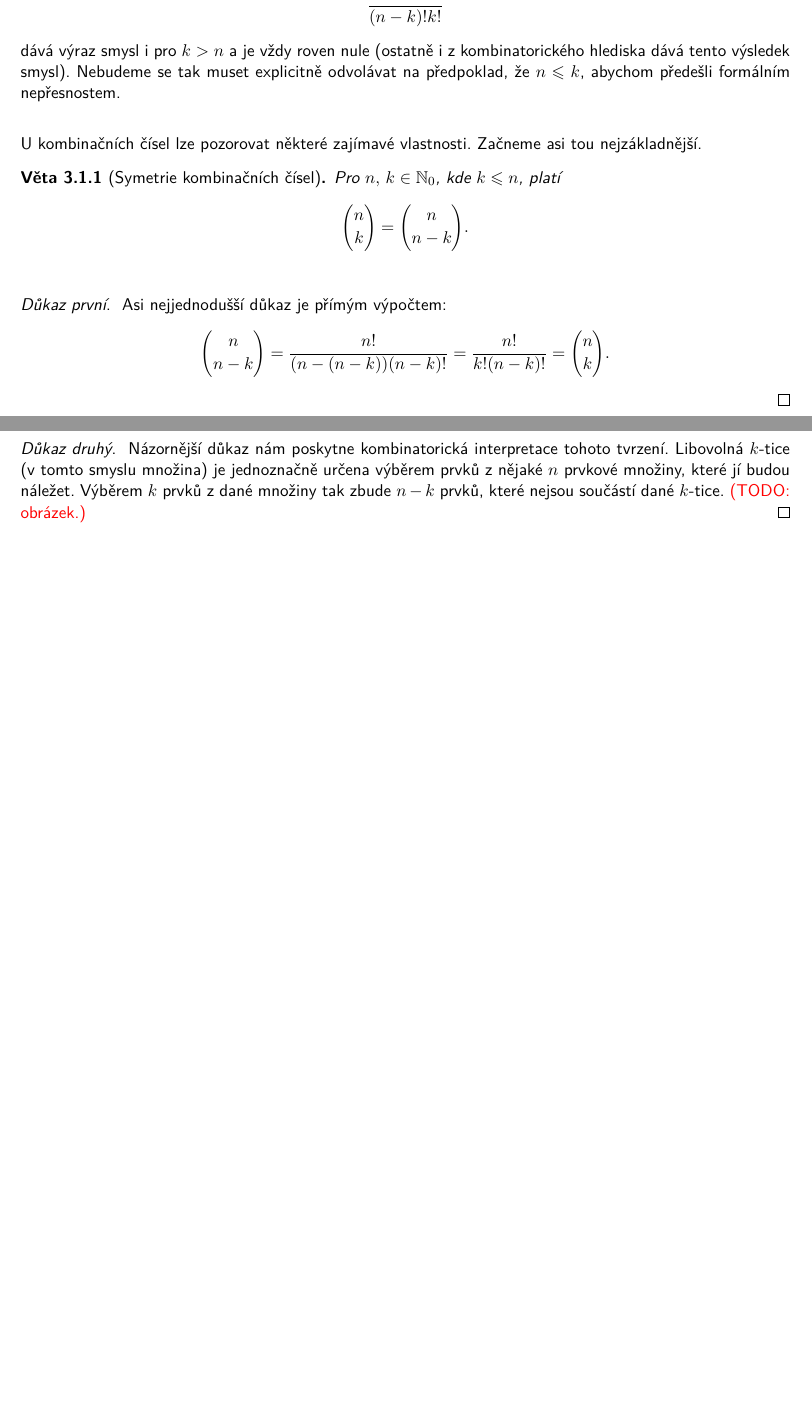
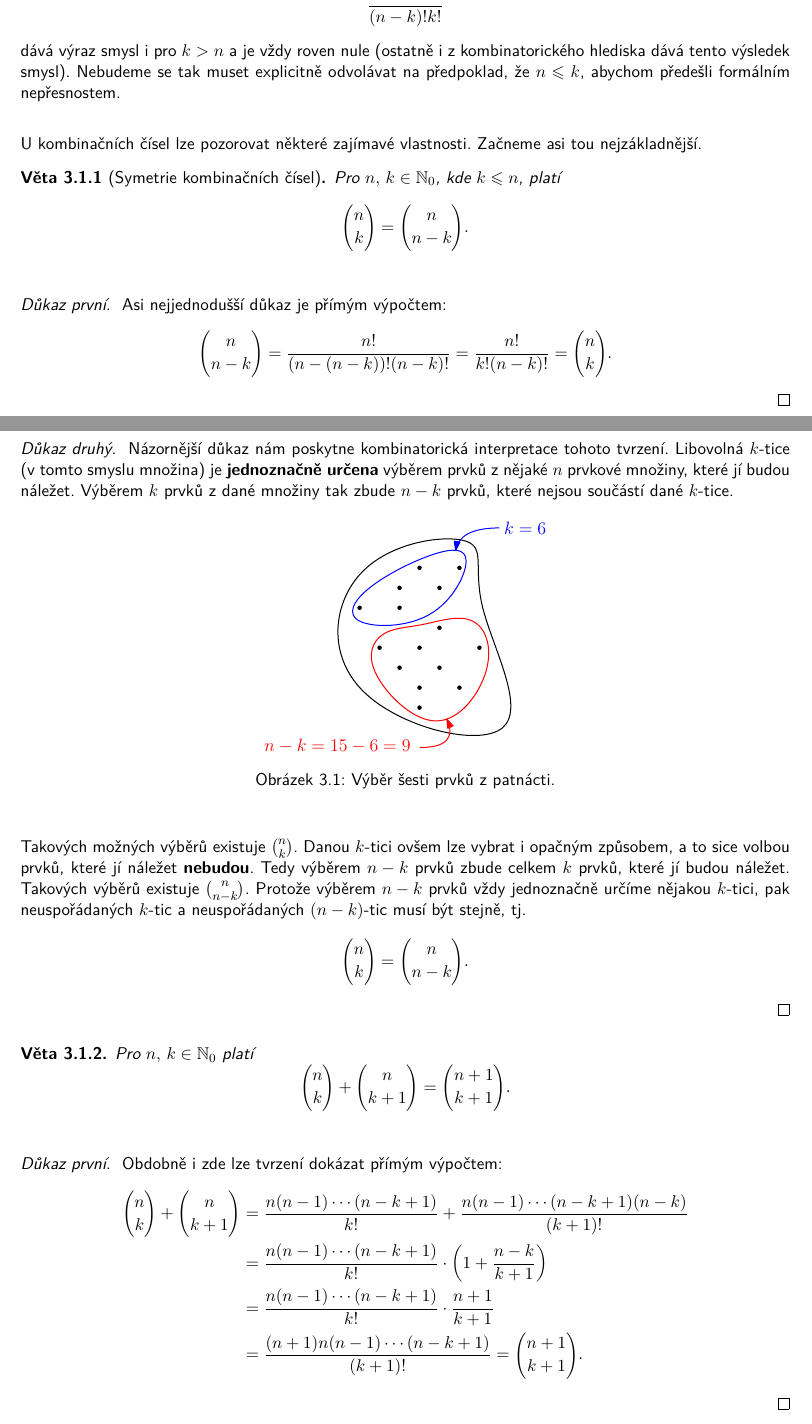
Before and after one commit to D4vEOFF/Combinatorial-Basics, a LaTeX book (CombinatorialBasics/combinatorics.tex, which reads CombinatorialBasics/components/chapter03/sections/vlastnosti_kombinacnich_cisel.tex): two parts of pages 15 and 16 of 19, joined at a grey line, cut so that both start at the same text, the shorter picture padded with empty space. The pictures show the PDF file CombinatorialBasics/combinatorics.pdf that the author committed with the source.

Commit message:
Dodělán důkaz symetrie KC + důkaz o součtu KČ

```diff
--- a/CombinatorialBasics/components/chapter03/sections/vlastnosti_kombinacnich_cisel.tex
+++ b/CombinatorialBasics/components/chapter03/sections/vlastnosti_kombinacnich_cisel.tex
@@ -14,9 +14,30 @@ U kombinačních čísel lze pozorovat některé zajímavé vlastnosti. Začneme
 \end{theorem}
 \begin{proof}[Důkaz první]
     Asi nejjednodušší důkaz je přímým výpočtem:
-    \[\binom{n}{n-k}=\dfrac{n!}{(n-(n-k))(n-k)!}=\dfrac{n!}{k!(n-k)!}=\binom{n}{k}.\]
+    \[\binom{n}{n-k}=\dfrac{n!}{(n-(n-k))!(n-k)!}=\dfrac{n!}{k!(n-k)!}=\binom{n}{k}.\]
 \end{proof}
 \begin{proof}[Důkaz druhý]
-    Názornější důkaz nám poskytne kombinatorická interpretace tohoto tvrzení. Libovolná $k$-tice (v tomto smyslu množina) je jednoznačně určena výběrem prvků z nějaké $n$ prvkové množiny, které jí budou náležet. Výběrem $k$ prvků z dané množiny tak zbude $n-k$ prvků, které nejsou součástí dané $k$-tice.
-    \todo{obrázek}
+    Názornější důkaz nám poskytne kombinatorická interpretace tohoto tvrzení. Libovolná $k$-tice (v tomto smyslu množina) je \textbf{jednoznačně určena} výběrem prvků z nějaké $n$ prvkové množiny, které jí budou náležet. Výběrem $k$ prvků z dané množiny tak zbude $n-k$ prvků, které nejsou součástí dané $k$-tice.
+    \begin{figure}[H]
+        \centering
+        \includegraphics[scale=\normalipe]{ch03_podmnoziny.pdf}
+        \caption{Výběr šesti prvků z patnácti.}
+        \label{fig:podmnoziny}
+    \end{figure}
+    Takových možných výběrů existuje $\binom{n}{k}$. Danou $k$-tici ovšem lze vybrat i opačným způsobem, a to sice volbou prvků, které jí náležet \textbf{nebudou}. Tedy výběrem $n-k$ prvků zbude celkem $k$ prvků, které jí budou náležet. Takových výběrů existuje $\binom{n}{n-k}$. Protože výběrem $n-k$ prvků vždy jednoznačně určíme nějakou $k$-tici, pak neuspořádaných $k$-tic a neuspořádaných $(n-k)$-tic musí být stejně, tj.
+    \[\binom{n}{k}=\binom{n}{n-k}.\]
 \end{proof}
+
+\begin{theorem}
+    Pro $n,\,k\in\N_0$ platí
+    \[\binom{n}{k}+\binom{n}{k+1}=\binom{n+1}{k+1}.\]
+\end{theorem}
+\begin{proof}[Důkaz první]
+    Obdobně i zde lze tvrzení dokázat přímým výpočtem:
+    \begin{align*}
+        \binom{n}{k}+\binom{n}{k+1}&=\dfrac{n(n-1)\cdots(n-k+1)}{k!}+\dfrac{n(n-1)\cdots(n-k+1)(n-k)}{(k+1)!}\\ &=\dfrac{n(n-1)\cdots(n-k+1)}{k!}\cdot\left(1+\dfrac{n-k}{k+1}\right)\\ &=\dfrac{n(n-1)\cdots(n-k+1)}{k!}\cdot\dfrac{n+1}{k+1}\\ &=\dfrac{(n+1)n(n-1)\cdots(n-k+1)}{(k+1)!}=\binom{n+1}{k+1}.
+    \end{align*}
+\end{proof}
+\begin{proof}[Důkaz druhý]
+
+\end{proof}
```
Also changed, not shown: CombinatorialBasics/combinatorics.pdf, CombinatorialBasics/components/images/ch03_podmnoziny.pdf (added).
